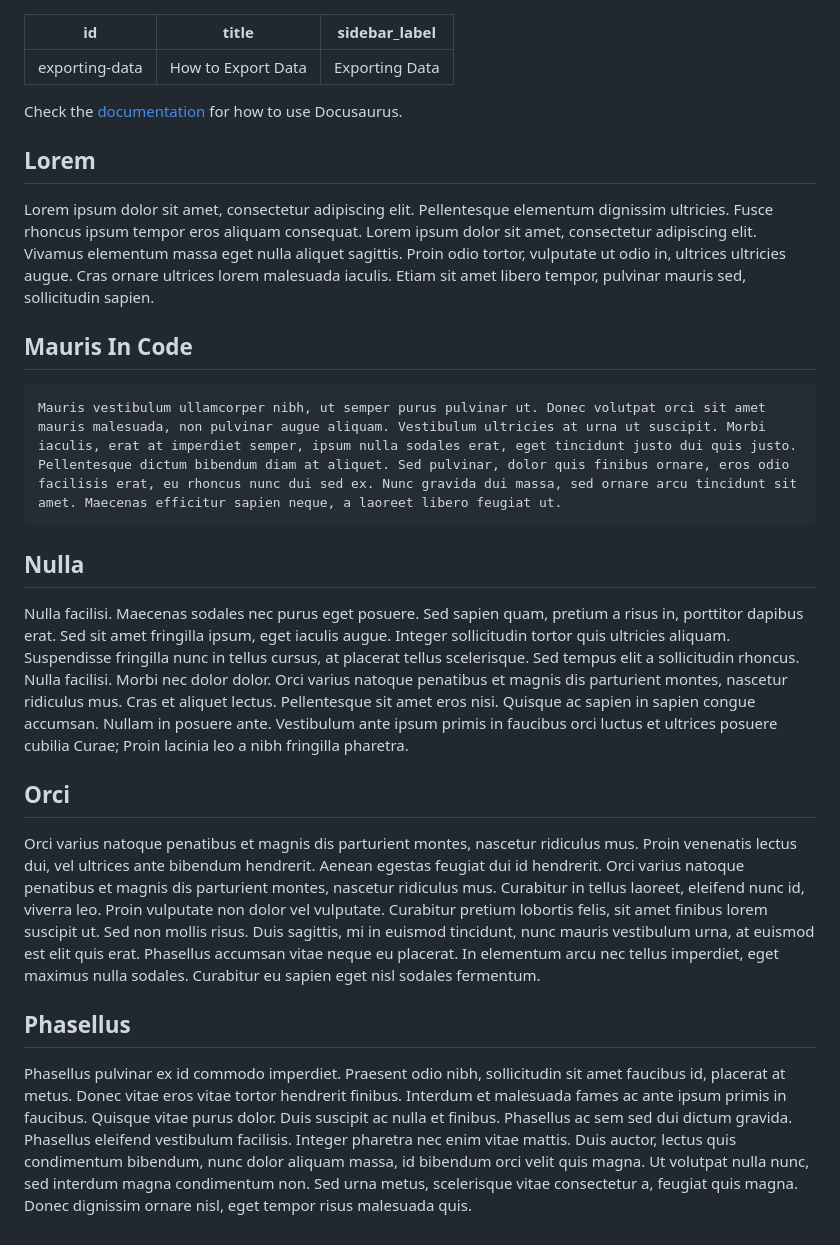
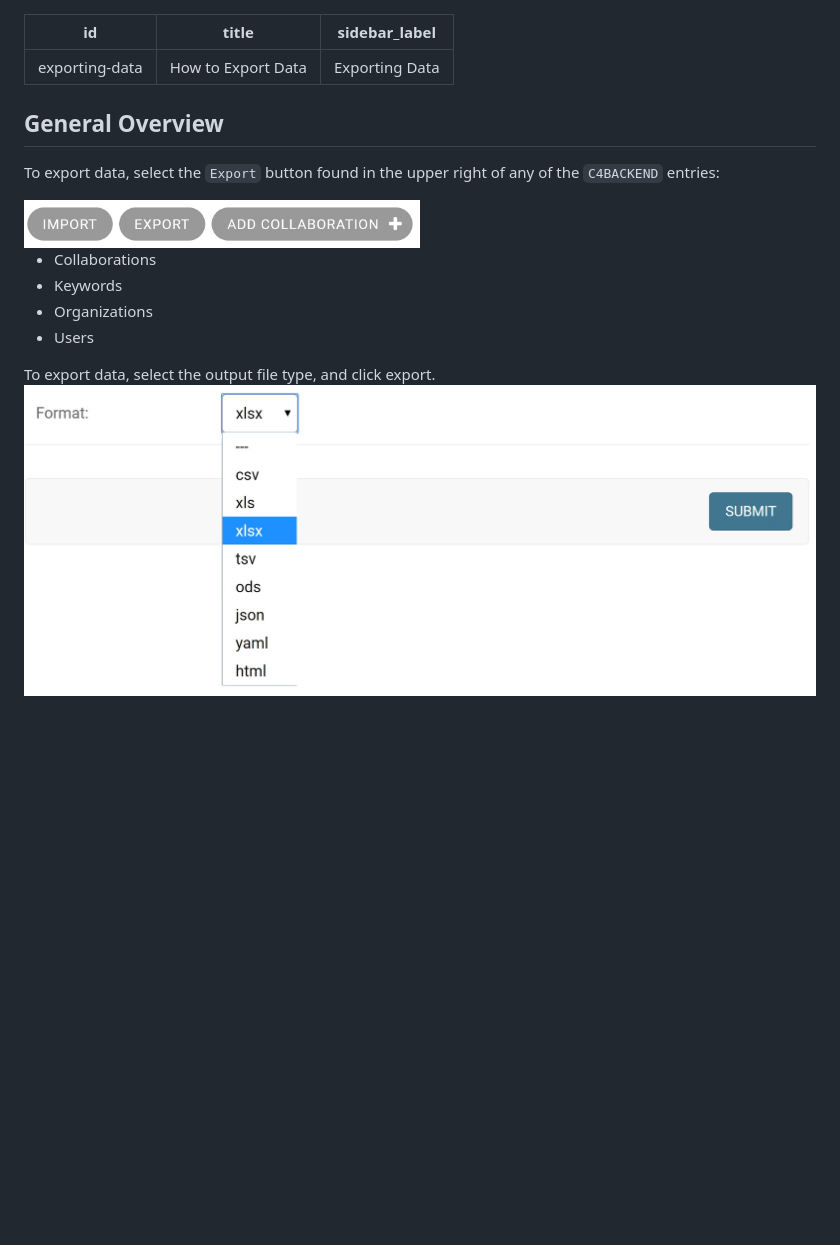
Before and after one commit to dgaiero/c4-website-docs, a Markdown page: docs/exporting-data.md, the part around the change. Rendered like a GitHub page; pictures changed too: docs/assets/exporting-data/export-screen.jpg (added); blank space fills up the shorter version.

Commit message:
update exporting data

````diff
--- a/docs/exporting-data.md
+++ b/docs/exporting-data.md
@@ -4,26 +4,19 @@ title: How to Export Data
 sidebar_label: Exporting Data
 ---
 
-Check the [documentation](https://docusaurus.io) for how to use Docusaurus.
 
-## Lorem
+## General Overview
 
-Lorem ipsum dolor sit amet, consectetur adipiscing elit. Pellentesque elementum dignissim ultricies. Fusce rhoncus ipsum tempor eros aliquam consequat. Lorem ipsum dolor sit amet, consectetur adipiscing elit. Vivamus elementum massa eget nulla aliquet sagittis. Proin odio tortor, vulputate ut odio in, ultrices ultricies augue. Cras ornare ultrices lorem malesuada iaculis. Etiam sit amet libero tempor, pulvinar mauris sed, sollicitudin sapien.
+To export data, select the `Export` button found in the upper right of any of
+the `C4BACKEND` entries:
 
-## Mauris In Code
+<!-- ![Import Button](assets/importing-data/import-button.jpg) -->
+<img src="assets/importing-data/import-button.jpg" alt="Import Button" width="50%">
 
-```
-Mauris vestibulum ullamcorper nibh, ut semper purus pulvinar ut. Donec volutpat orci sit amet mauris malesuada, non pulvinar augue aliquam. Vestibulum ultricies at urna ut suscipit. Morbi iaculis, erat at imperdiet semper, ipsum nulla sodales erat, eget tincidunt justo dui quis justo. Pellentesque dictum bibendum diam at aliquet. Sed pulvinar, dolor quis finibus ornare, eros odio facilisis erat, eu rhoncus nunc dui sed ex. Nunc gravida dui massa, sed ornare arcu tincidunt sit amet. Maecenas efficitur sapien neque, a laoreet libero feugiat ut.
-```
+* Collaborations
+* Keywords
+* Organizations
+* Users
 
-## Nulla
-
-Nulla facilisi. Maecenas sodales nec purus eget posuere. Sed sapien quam, pretium a risus in, porttitor dapibus erat. Sed sit amet fringilla ipsum, eget iaculis augue. Integer sollicitudin tortor quis ultricies aliquam. Suspendisse fringilla nunc in tellus cursus, at placerat tellus scelerisque. Sed tempus elit a sollicitudin rhoncus. Nulla facilisi. Morbi nec dolor dolor. Orci varius natoque penatibus et magnis dis parturient montes, nascetur ridiculus mus. Cras et aliquet lectus. Pellentesque sit amet eros nisi. Quisque ac sapien in sapien congue accumsan. Nullam in posuere ante. Vestibulum ante ipsum primis in faucibus orci luctus et ultrices posuere cubilia Curae; Proin lacinia leo a nibh fringilla pharetra.
-
-## Orci
-
-Orci varius natoque penatibus et magnis dis parturient montes, nascetur ridiculus mus. Proin venenatis lectus dui, vel ultrices ante bibendum hendrerit. Aenean egestas feugiat dui id hendrerit. Orci varius natoque penatibus et magnis dis parturient montes, nascetur ridiculus mus. Curabitur in tellus laoreet, eleifend nunc id, viverra leo. Proin vulputate non dolor vel vulputate. Curabitur pretium lobortis felis, sit amet finibus lorem suscipit ut. Sed non mollis risus. Duis sagittis, mi in euismod tincidunt, nunc mauris vestibulum urna, at euismod est elit quis erat. Phasellus accumsan vitae neque eu placerat. In elementum arcu nec tellus imperdiet, eget maximus nulla sodales. Curabitur eu sapien eget nisl sodales fermentum.
-
-## Phasellus
-
-Phasellus pulvinar ex id commodo imperdiet. Praesent odio nibh, sollicitudin sit amet faucibus id, placerat at metus. Donec vitae eros vitae tortor hendrerit finibus. Interdum et malesuada fames ac ante ipsum primis in faucibus. Quisque vitae purus dolor. Duis suscipit ac nulla et finibus. Phasellus ac sem sed dui dictum gravida. Phasellus eleifend vestibulum facilisis. Integer pharetra nec enim vitae mattis. Duis auctor, lectus quis condimentum bibendum, nunc dolor aliquam massa, id bibendum orci velit quis magna. Ut volutpat nulla nunc, sed interdum magna condimentum non. Sed urna metus, scelerisque vitae consectetur a, feugiat quis magna. Donec dignissim ornare nisl, eget tempor risus malesuada quis.
+To export data, select the output file type, and click export.
+![export-screen](assets/exporting-data/export-screen.jpg)
````
Also changed, not shown: docs/getting-started.md (+43 -1 lines), docs/importing-data.md (+0 -4 lines), docs/assets/getting-started/user-permissions.jpg (added), 2 other files.
